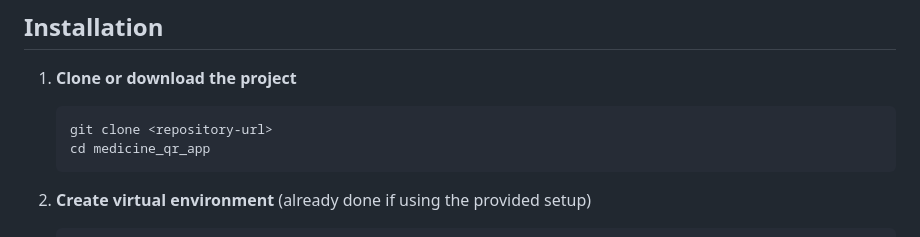
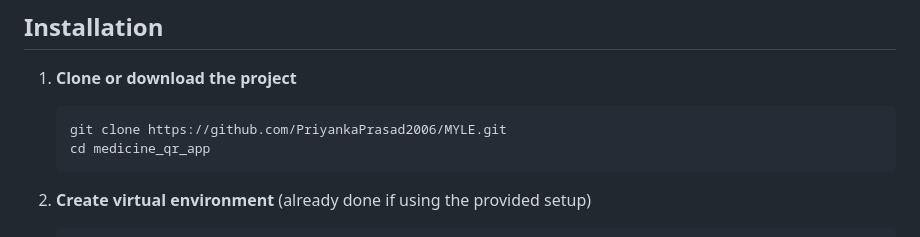
Before and after one commit to PriyankaPrasad2006/MYLE, a Markdown page: README.md, the part around the change. Drawn GitHub-style.

````diff
--- a/README.md
+++ b/README.md
@@ -19,7 +19,7 @@ A Django web application that allows users to input medicine data and generate u
 
 1. **Clone or download the project**
    ```bash
-   git clone <repository-url>
+   git clone https://github.com/PriyankaPrasad2006/MYLE.git
    cd medicine_qr_app
    ```
 
````
